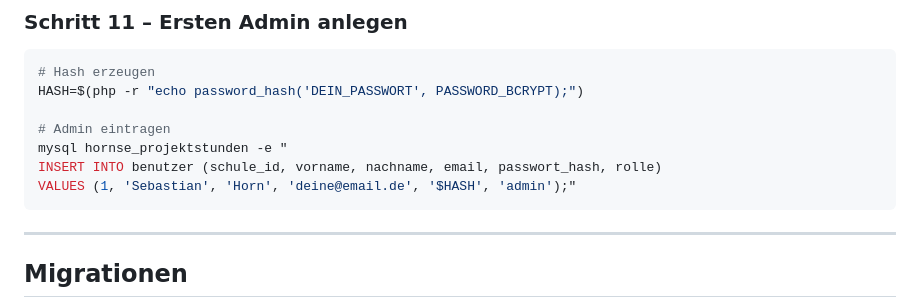
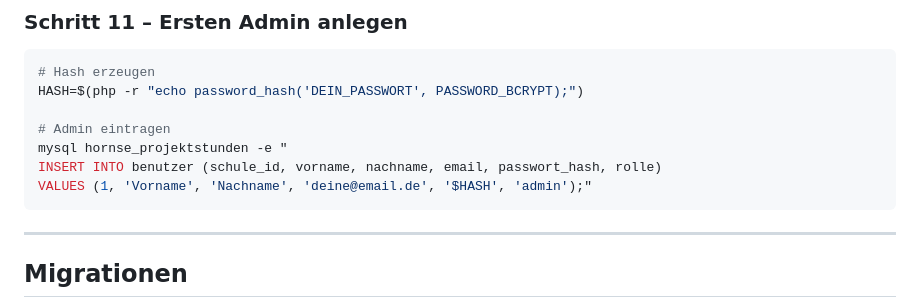
Before and after one commit to hornse/projektstunden-frg, a Markdown page: docs/INSTALL.md, the part around the change. GitHub-like rendering.

````diff
--- a/docs/INSTALL.md
+++ b/docs/INSTALL.md
@@ -143,7 +143,7 @@ HASH=$(php -r "echo password_hash('DEIN_PASSWORT', PASSWORD_BCRYPT);")
 # Admin eintragen
 mysql hornse_projektstunden -e "
 INSERT INTO benutzer (schule_id, vorname, nachname, email, passwort_hash, rolle)
-VALUES (1, 'Sebastian', 'Horn', 'deine@email.de', '$HASH', 'admin');"
+VALUES (1, 'Vorname', 'Nachname', 'deine@email.de', '$HASH', 'admin');"
 ```
 
 ---
````
Also changed, not shown: docs/CONFIG.md (+1 -1 lines).
